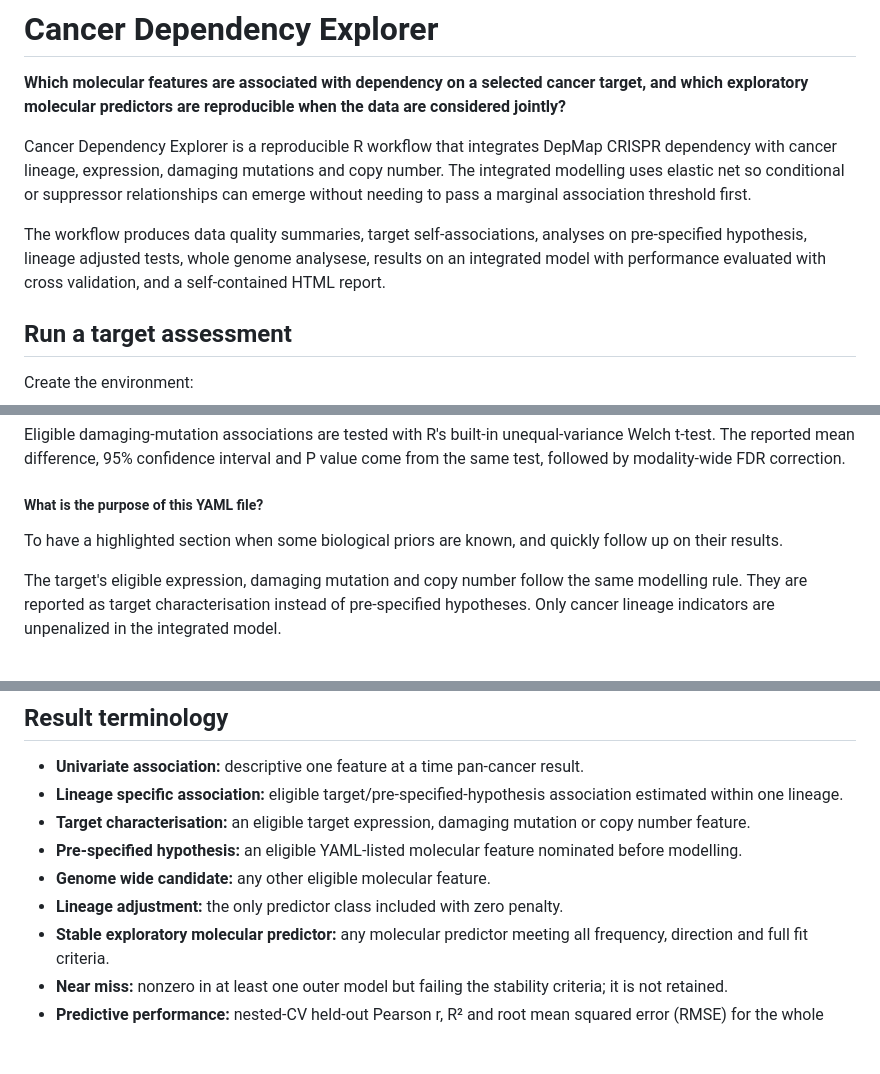
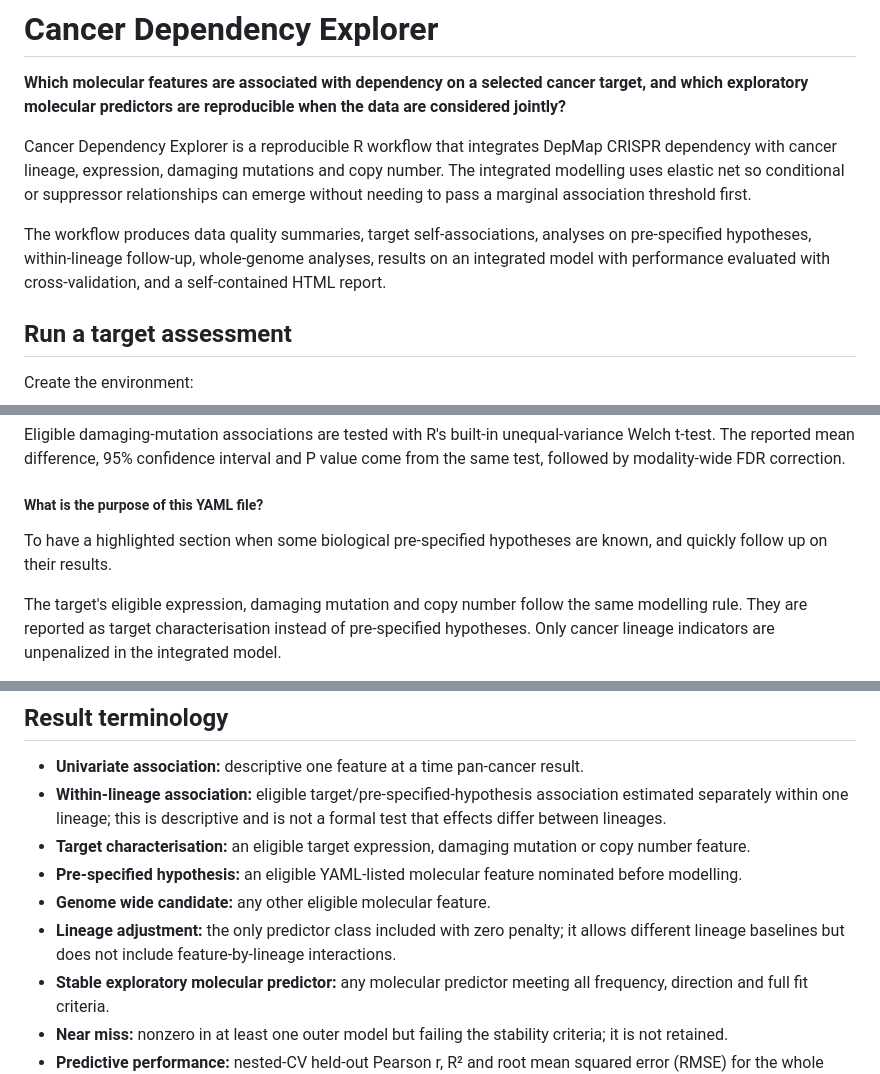
Before and after one commit to moirasanti/cancer-dependency-explorer, a Markdown page: README.md, 3 parts joined by grey strips. GitHub-like rendering; blank space fills up the shorter version.

Commit message:
changes in wording methods

```diff
--- a/README.md
+++ b/README.md
@@ -4,7 +4,7 @@
 
 Cancer Dependency Explorer is a reproducible R workflow that integrates DepMap CRISPR dependency with cancer lineage, expression, damaging mutations and copy number. The integrated modelling uses elastic net so conditional or suppressor relationships can emerge without needing to pass a marginal association threshold first.
 
-The workflow produces data quality summaries, target self-associations, analyses on pre-specified hypothesis, lineage adjusted tests, whole genome analysese, results on an integrated model with performance evaluated with cross validation, and a self-contained HTML report.
+The workflow produces data quality summaries, target self-associations, analyses on pre-specified hypotheses, within-lineage follow-up, whole-genome analyses, results on an integrated model with performance evaluated with cross-validation, and a self-contained HTML report.
 
 ## Run a target assessment
 
@@ -52,7 +52,7 @@ Eligible damaging-mutation associations are tested with R's built-in unequal-var
 
 ##### What is the purpose of this YAML file?
 
-To have a highlighted section when some biological priors are known, and quickly follow up on their results.
+To have a highlighted section when some biological pre-specified hypotheses are known, and quickly follow up on their results.
 
 The target's eligible expression, damaging mutation and copy number follow the same modelling rule. They are reported as target characterisation instead of pre-specified hypotheses. Only cancer lineage indicators are unpenalized in the integrated model.
 
@@ -87,11 +87,11 @@ Zero stable molecular predictors is a valid result. In that case the pipeline re
 ## Result terminology
 
 - **Univariate association:** descriptive one feature at a time pan-cancer result.
-- **Lineage specific association:** eligible target/pre-specified-hypothesis association estimated within one lineage.
+- **Within-lineage association:** eligible target/pre-specified-hypothesis association estimated separately within one lineage; this is descriptive and is not a formal test that effects differ between lineages.
 - **Target characterisation:** an eligible target expression, damaging mutation or copy number feature.
 - **Pre-specified hypothesis:** an eligible YAML-listed molecular feature nominated before modelling.
 - **Genome wide candidate:** any other eligible molecular feature.
-- **Lineage adjustment:** the only predictor class included with zero penalty.
+- **Lineage adjustment:** the only predictor class included with zero penalty; it allows different lineage baselines but does not include feature-by-lineage interactions.
 - **Stable exploratory molecular predictor:** any molecular predictor meeting all frequency, direction and full fit criteria.
 - **Near miss:** nonzero in at least one outer model but failing the stability criteria; it is not retained.
 - **Predictive performance:** nested-CV held-out Pearson r, R² and root mean squared error (RMSE) for the whole procedure, an observed-versus-predicted diagnostic for each repeat, and mean absolute error (MAE), RMSE and within lineage R² for lineages with at least 20 models. Pearson r measures whether predictions and observations move together. Prediction error R² compares squared errors with assigning every model the observed mean, RMSE reports error size in Chronos units.
```
